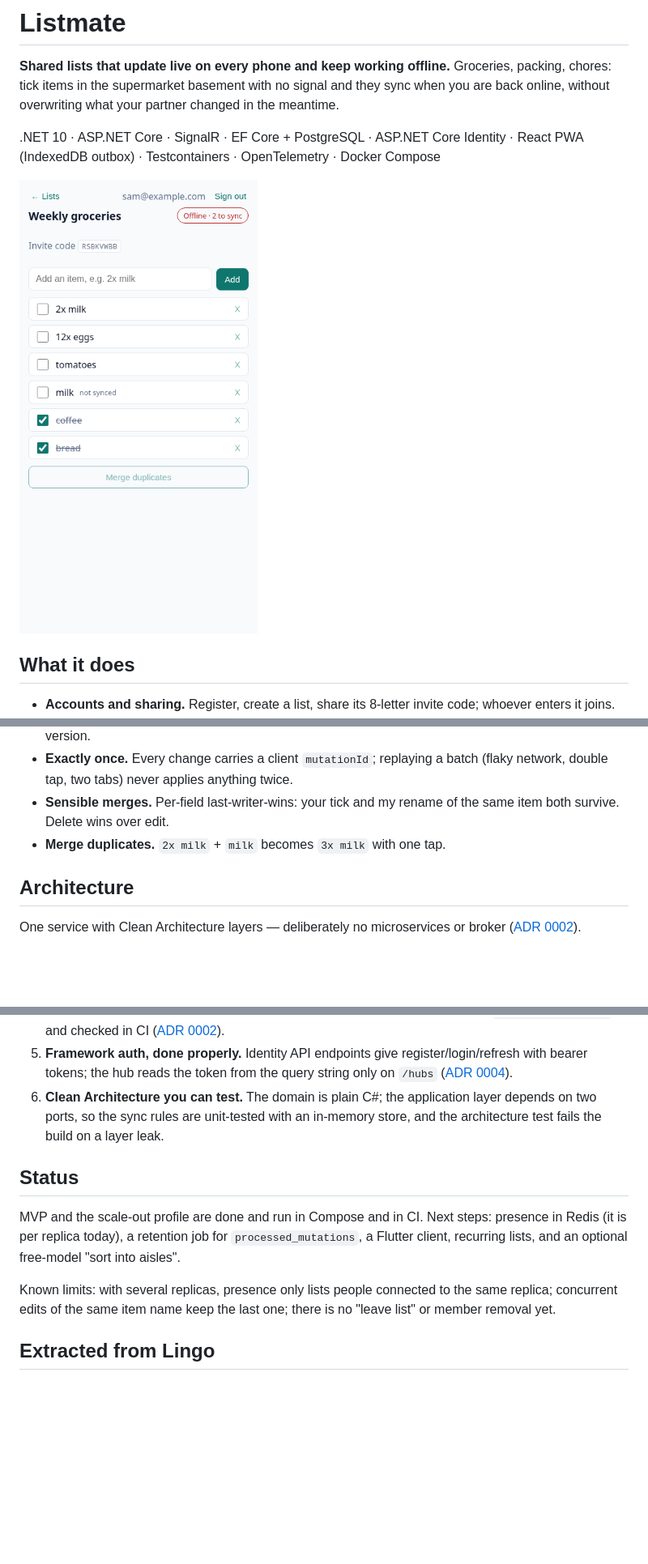
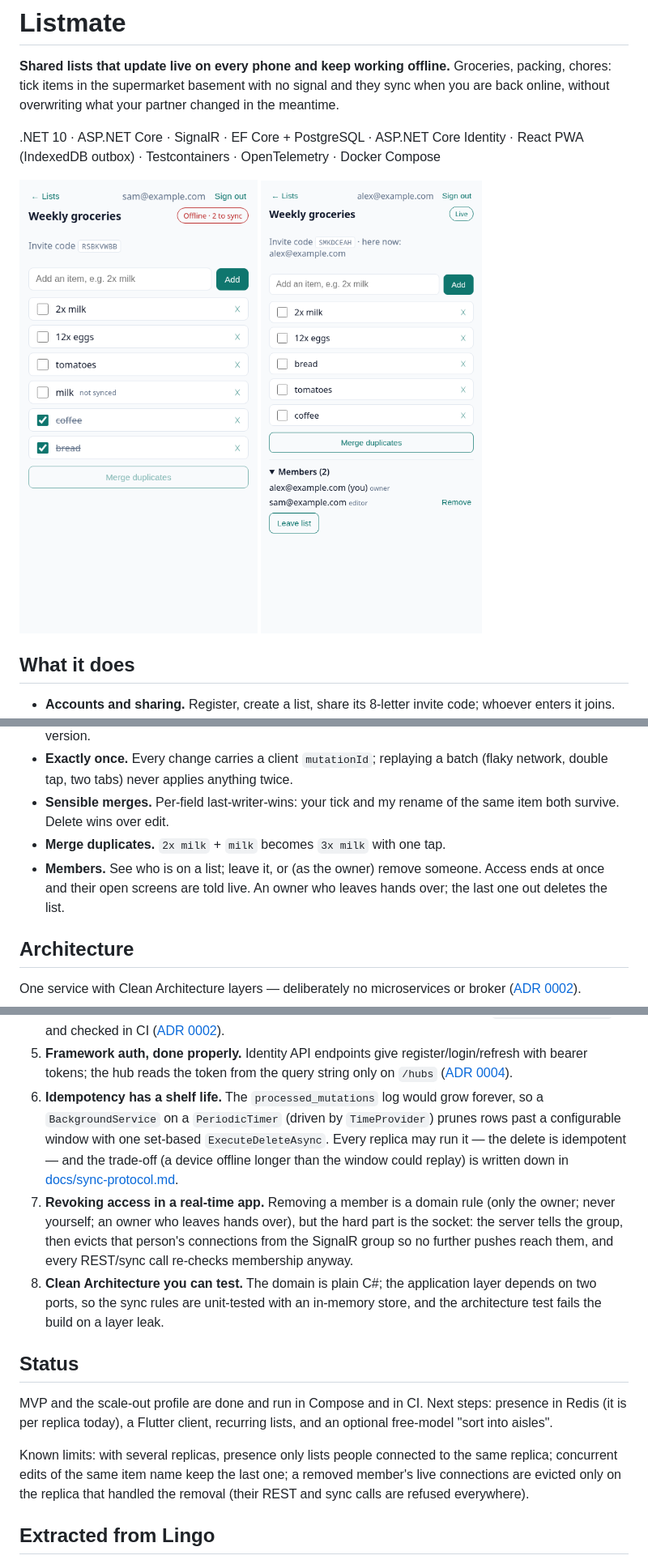
Before and after one commit to ahmedoshelmy/listmate, a Markdown page: README.md, 3 parts joined by grey strips. Shown at 81% size. GitHub-like rendering; pictures changed too: docs/members.png (added); blank space fills up the shorter version.

Commit message:
docs: members screenshot, membership and retention protocol, interview talking points
Co-Authored-By: Claude Opus 5.5 <noreply@anthropic.com>

```diff
--- a/README.md
+++ b/README.md
@@ -7,7 +7,7 @@ partner changed in the meantime.
 .NET 10 · ASP.NET Core · SignalR · EF Core + PostgreSQL · ASP.NET Core Identity · React PWA (IndexedDB outbox) ·
 Testcontainers · OpenTelemetry · Docker Compose
 
-<img src="docs/offline.png" alt="A list on a phone while offline: two changes waiting to sync, the new item marked not synced" width="320">
+<img src="docs/offline.png" alt="A list on a phone while offline: two changes waiting to sync, the new item marked not synced" width="320"> <img src="docs/members.png" alt="A shared list live, with the members panel open: the owner can remove people, anyone can leave" width="320">
 
 ## What it does
 
@@ -20,6 +20,8 @@ Testcontainers · OpenTelemetry · Docker Compose
 - **Sensible merges.** Per-field last-writer-wins: your tick and my rename of the same item both survive. Delete wins
   over edit.
 - **Merge duplicates.** `2x milk` + `milk` becomes `3x milk` with one tap.
+- **Members.** See who is on a list; leave it, or (as the owner) remove someone. Access ends at once and their
+  open screens are told live. An owner who leaves hands over; the last one out deletes the list.
 
 ## Architecture
 
@@ -143,17 +150,25 @@ cd src/Web && npm test                    # outbox, list state and parser tests
    ([ADR 0002](docs/adr/0002-monolith-without-a-broker.md)).
 5. **Framework auth, done properly.** Identity API endpoints give register/login/refresh with bearer tokens; the hub
    reads the token from the query string only on `/hubs` ([ADR 0004](docs/adr/0004-identity-api-endpoints.md)).
-6. **Clean Architecture you can test.** The domain is plain C#; the application layer depends on two ports, so the
+6. **Idempotency has a shelf life.** The `processed_mutations` log would grow forever, so a `BackgroundService` on a
+   `PeriodicTimer` (driven by `TimeProvider`) prunes rows past a configurable window with one set-based
+   `ExecuteDeleteAsync`. Every replica may run it — the delete is idempotent — and the trade-off (a device offline
+   longer than the window could replay) is written down in [docs/sync-protocol.md](docs/sync-protocol.md).
+7. **Revoking access in a real-time app.** Removing a member is a domain rule (only the owner; never yourself; an
+   owner who leaves hands over), but the hard part is the socket: the server tells the group, then evicts that
+   person's connections from the SignalR group so no further pushes reach them, and every REST/sync call re-checks
+   membership anyway.
+8. **Clean Architecture you can test.** The domain is plain C#; the application layer depends on two ports, so the
    sync rules are unit-tested with an in-memory store, and the architecture test fails the build on a layer leak.
 
 ## Status
 
 MVP and the scale-out profile are done and run in Compose and in CI. Next steps: presence in Redis (it is per replica
-today), a retention job for `processed_mutations`, a Flutter client, recurring lists, and an optional free-model
+today), a Flutter client, recurring lists, and an optional free-model
 "sort into aisles".
 
-Known limits: with several replicas, presence only lists people connected to the same replica; concurrent edits of the same item name keep the last one; there is no
-"leave list" or member removal yet.
+Known limits: with several replicas, presence only lists people connected to the same replica; concurrent edits of the same item name keep the last one; a removed member's live connections are evicted
+only on the replica that handled the removal (their REST and sync calls are refused everywhere).
 
 ## Extracted from Lingo
 
```
Also changed, not shown: other parts of README.md (+10 -5 lines), docs/sync-protocol.md (+12 -0 lines).
